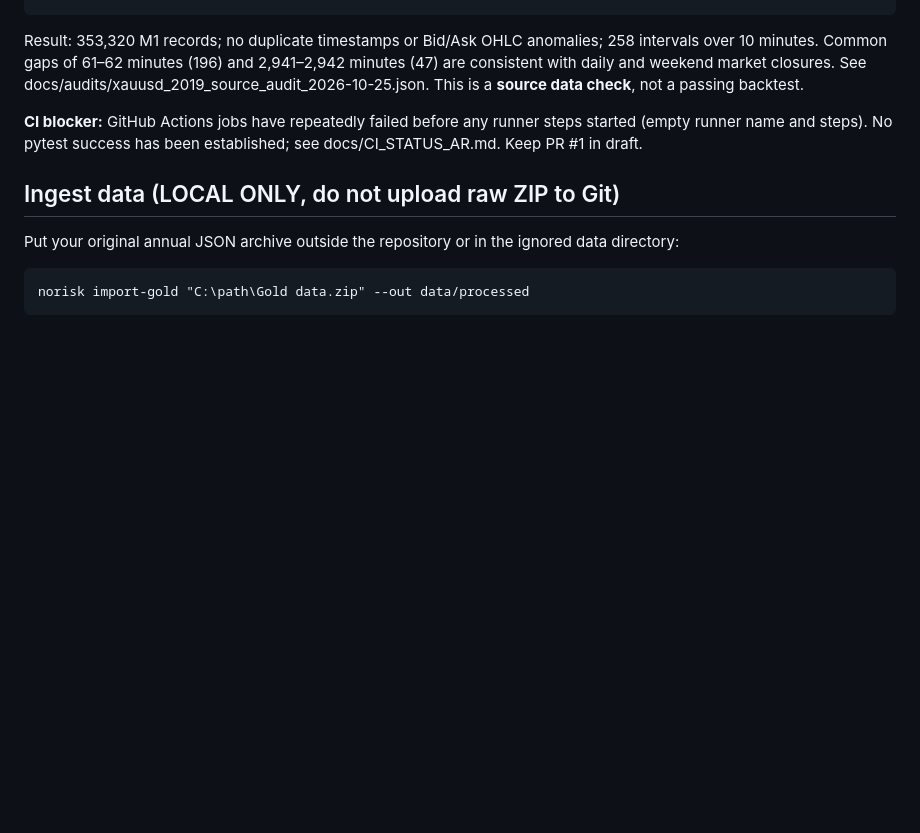
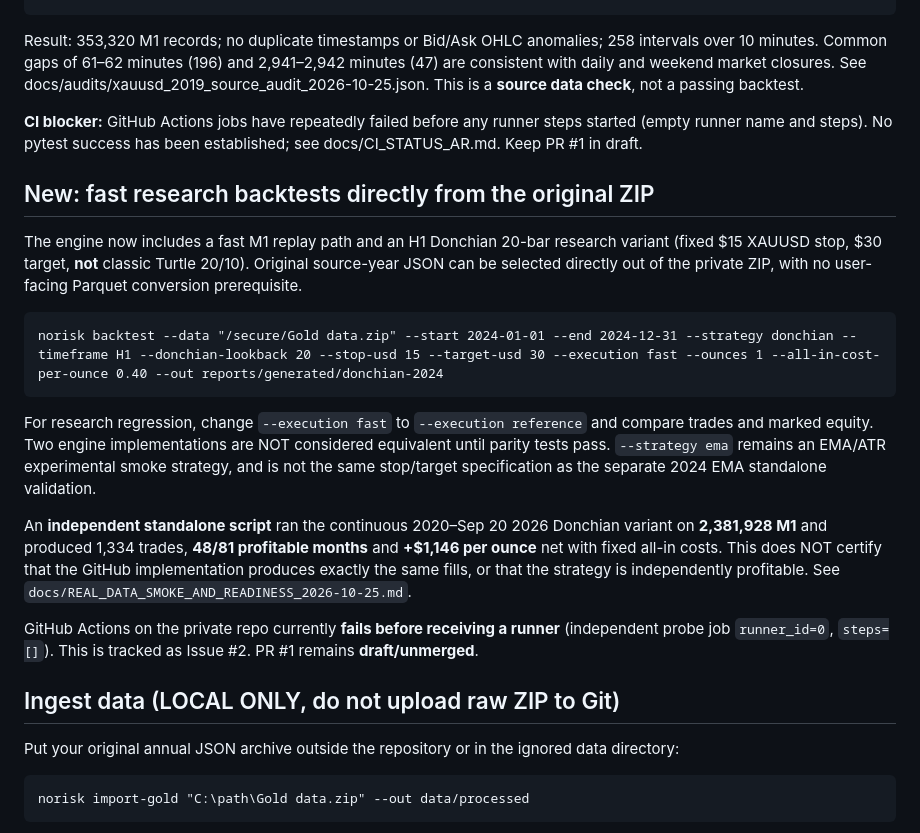
Before and after one commit to premiumtechnologiessolutions-max/backtest-engine, a Markdown page: README.md, the part around the change. Drawn GitHub-style; blank space fills up the shorter version.

Commit message:
docs: add real-data ZIP test command, fast parity caveat and CI blocker issue

```diff
--- a/README.md
+++ b/README.md
@@ -41,6 +41,34 @@ The read-only audit script has been executed against the original 2019.json insi
 Result: 353,320 M1 records; no duplicate timestamps or Bid/Ask OHLC anomalies; 258 intervals over 10 minutes. Common gaps of 61–62 minutes (196) and 2,941–2,942 minutes (47) are consistent with daily and weekend market closures. See docs/audits/xauusd_2019_source_audit_2026-10-25.json. This is a **source data check**, not a passing backtest.
 
 **CI blocker:** GitHub Actions jobs have repeatedly failed before any runner steps started (empty runner name and steps). No pytest success has been established; see docs/CI_STATUS_AR.md. Keep PR #1 in draft.
+
+## New: fast research backtests directly from the original ZIP
+
+The engine now includes a fast M1 replay path and an H1 Donchian 20-bar
+research variant (fixed $15 XAUUSD stop, $30 target, **not** classic
+Turtle 20/10). Original source-year JSON can be selected directly out
+of the private ZIP, with no user-facing Parquet conversion prerequisite.
+
+    norisk backtest --data "/secure/Gold data.zip" --start 2024-01-01 --end 2024-12-31 --strategy donchian --timeframe H1 --donchian-lookback 20 --stop-usd 15 --target-usd 30 --execution fast --ounces 1 --all-in-cost-per-ounce 0.40 --out reports/generated/donchian-2024
+
+For research regression, change `--execution fast` to
+`--execution reference` and compare trades and marked equity.
+Two engine implementations are NOT considered equivalent until parity
+tests pass. `--strategy ema` remains an EMA/ATR experimental smoke
+strategy, and is not the same stop/target specification as the separate
+2024 EMA standalone validation.
+
+An **independent standalone script** ran the continuous 2020–Sep 20
+2026 Donchian variant on **2,381,928 M1** and produced 1,334 trades,
+**48/81 profitable months** and **+$1,146 per ounce** net with fixed
+all-in costs. This does NOT certify that the GitHub implementation
+produces exactly the same fills, or that the strategy is independently
+profitable. See
+`docs/REAL_DATA_SMOKE_AND_READINESS_2026-10-25.md`.
+
+GitHub Actions on the private repo currently **fails before receiving a
+runner** (independent probe job `runner_id=0`, `steps=[]`).
+This is tracked as Issue #2. PR #1 remains **draft/unmerged**.
 
 ## Ingest data (LOCAL ONLY, do not upload raw ZIP to Git)
 
```
